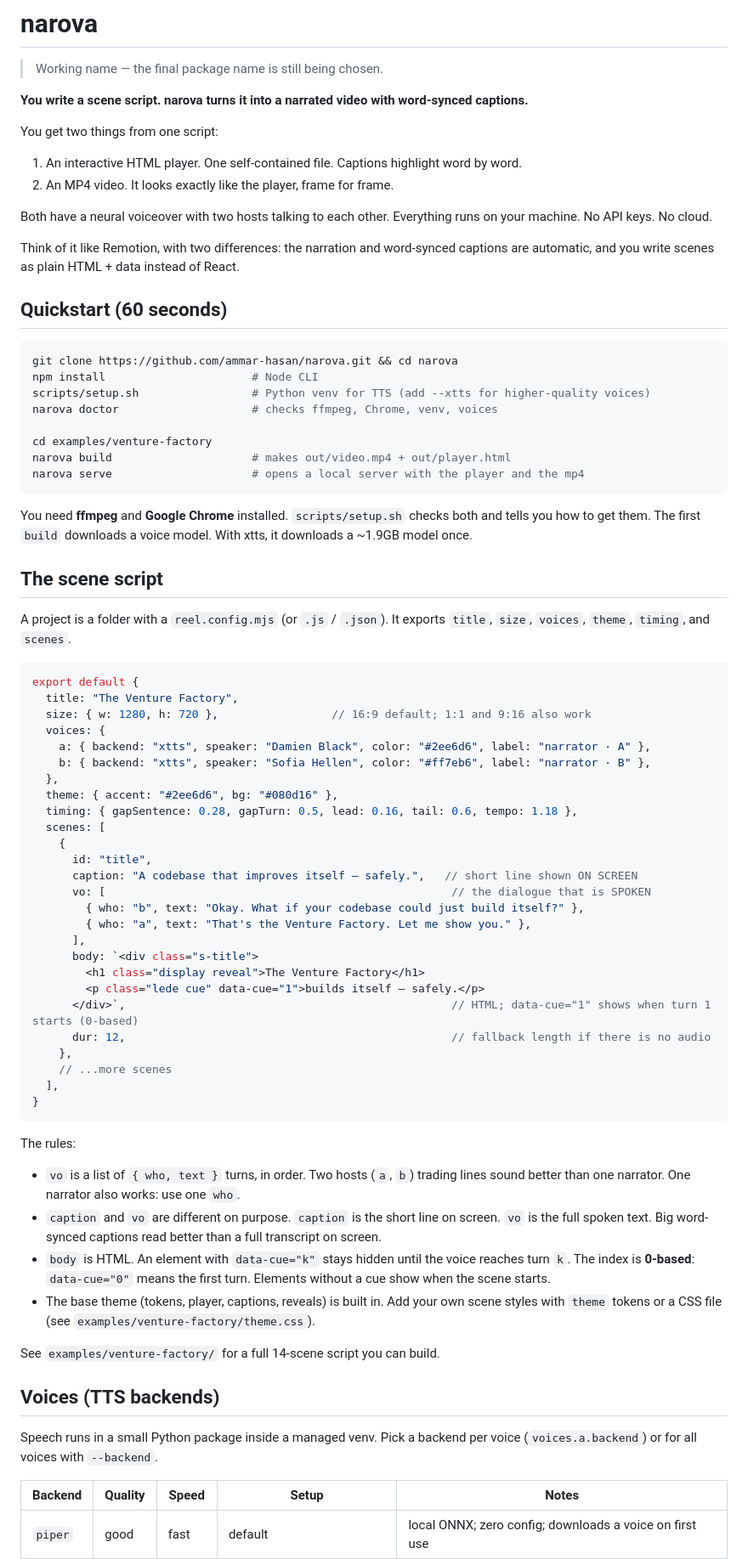
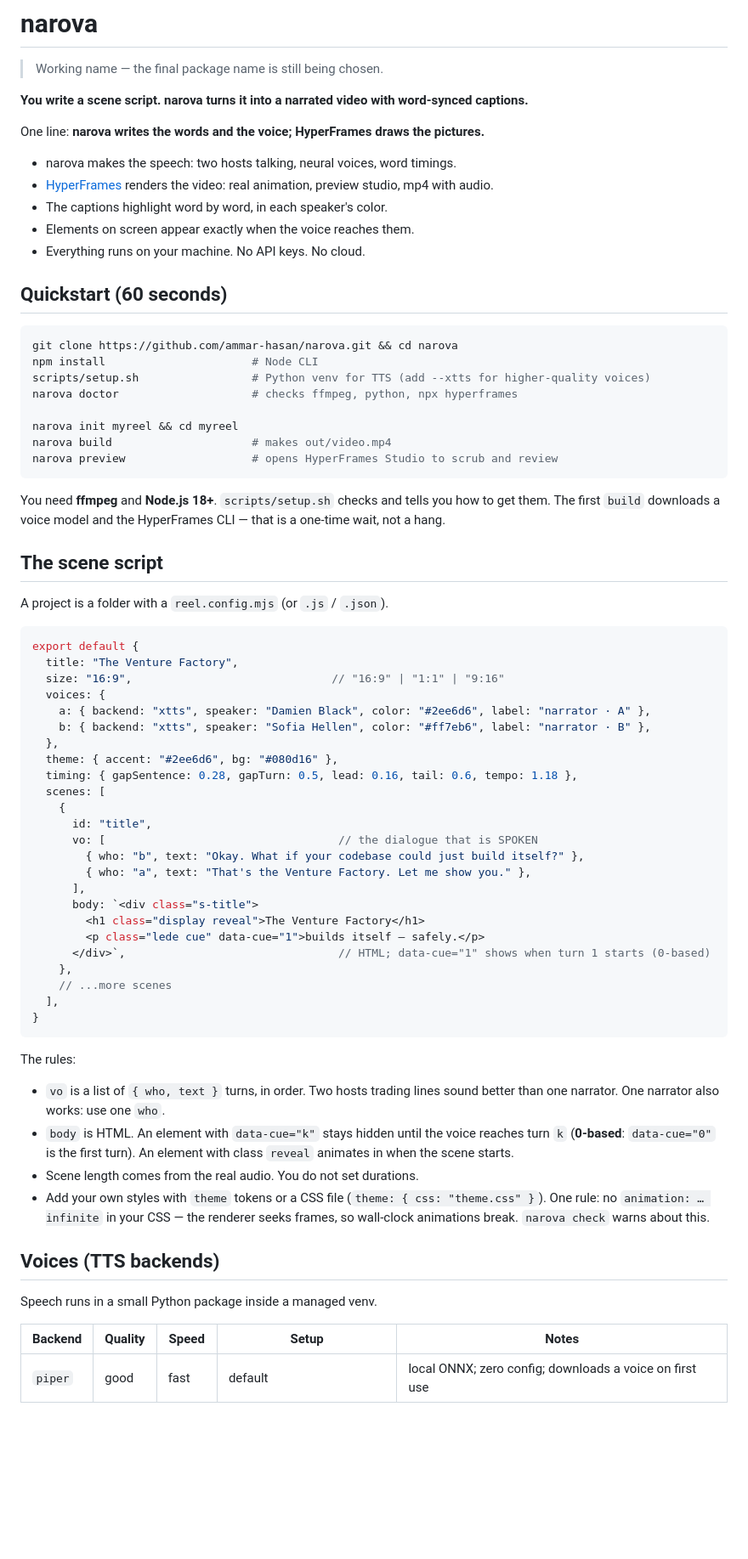
Before and after one commit to ammar-hasan/narova, a Markdown page: README.md, the part around one of its changes. Shown at 85% size. Rendered like a GitHub page; blank space fills up the shorter version.

````diff
--- a/README.md
+++ b/README.md
@@ -4,16 +4,13 @@
 
 **You write a scene script. narova turns it into a narrated video with word-synced captions.**
 
-You get two things from one script:
+One line: **narova writes the words and the voice; HyperFrames draws the pictures.**
 
-1. An interactive HTML player. One self-contained file. Captions highlight word by word.
-2. An MP4 video. It looks exactly like the player, frame for frame.
-
-Both have a neural voiceover with two hosts talking to each other.
-Everything runs on your machine. No API keys. No cloud.
-
-Think of it like Remotion, with two differences: the narration and word-synced
-captions are automatic, and you write scenes as plain HTML + data instead of React.
+- narova makes the speech: two hosts talking, neural voices, word timings.
+- [HyperFrames](https://www.npmjs.com/package/hyperframes) renders the video: real animation, preview studio, mp4 with audio.
+- The captions highlight word by word, in each speaker's color.
+- Elements on screen appear exactly when the voice reaches them.
+- Everything runs on your machine. No API keys. No cloud.
 
 ## Quickstart (60 seconds)
 
@@ -21,26 +18,25 @@ captions are automatic, and you write scenes as plain HTML + data instead of Rea
 git clone https://github.com/ammar-hasan/narova.git && cd narova
 npm install                      # Node CLI
 scripts/setup.sh                 # Python venv for TTS (add --xtts for higher-quality voices)
-narova doctor                    # checks ffmpeg, Chrome, venv, voices
+narova doctor                    # checks ffmpeg, python, npx hyperframes
 
-cd examples/venture-factory
-narova build                     # makes out/video.mp4 + out/player.html
-narova serve                     # opens a local server with the player and the mp4
+narova init myreel && cd myreel
+narova build                     # makes out/video.mp4
+narova preview                   # opens HyperFrames Studio to scrub and review
 ```
 
-You need **ffmpeg** and **Google Chrome** installed. `scripts/setup.sh` checks
-both and tells you how to get them. The first `build` downloads a voice model.
-With xtts, it downloads a ~1.9GB model once.
+You need **ffmpeg** and **Node.js 18+**. `scripts/setup.sh` checks and tells
+you how to get them. The first `build` downloads a voice model and the
+HyperFrames CLI — that is a one-time wait, not a hang.
 
 ## The scene script
 
 A project is a folder with a `reel.config.mjs` (or `.js` / `.json`).
-It exports `title`, `size`, `voices`, `theme`, `timing`, and `scenes`.
 
 ```js
 export default {
   title: "The Venture Factory",
-  size: { w: 1280, h: 720 },                 // 16:9 default; 1:1 and 9:16 also work
+  size: "16:9",                              // "16:9" | "1:1" | "9:16"
   voices: {
     a: { backend: "xtts", speaker: "Damien Black", color: "#2ee6d6", label: "narrator · A" },
     b: { backend: "xtts", speaker: "Sofia Hellen", color: "#ff7eb6", label: "narrator · B" },
@@ -50,16 +46,14 @@ export default {
   scenes: [
     {
       id: "title",
-      caption: "A codebase that improves itself — safely.",   // short line shown ON SCREEN
-      vo: [                                                    // the dialogue that is SPOKEN
+      vo: [                                   // the dialogue that is SPOKEN
         { who: "b", text: "Okay. What if your codebase could just build itself?" },
         { who: "a", text: "That's the Venture Factory. Let me show you." },
       ],
       body: `<div class="s-title">
         <h1 class="display reveal">The Venture Factory</h1>
         <p class="lede cue" data-cue="1">builds itself — safely.</p>
-      </div>`,                                                 // HTML; data-cue="1" shows when turn 1 starts (0-based)
-      dur: 12,                                                 // fallback length if there is no audio
+      </div>`,                                // HTML; data-cue="1" shows when turn 1 starts (0-based)
     },
     // ...more scenes
   ],
@@ -68,24 +62,19 @@ export default {
 
 The rules:
 
-- `vo` is a list of `{ who, text }` turns, in order. Two hosts (`a`, `b`) trading
-  lines sound better than one narrator. One narrator also works: use one `who`.
-- `caption` and `vo` are different on purpose. `caption` is the short line on
-  screen. `vo` is the full spoken text. Big word-synced captions read better
-  than a full transcript on screen.
+- `vo` is a list of `{ who, text }` turns, in order. Two hosts trading lines
+  sound better than one narrator. One narrator also works: use one `who`.
 - `body` is HTML. An element with `data-cue="k"` stays hidden until the voice
-  reaches turn `k`. The index is **0-based**: `data-cue="0"` means the first turn.
-  Elements without a cue show when the scene starts.
-- The base theme (tokens, player, captions, reveals) is built in. Add your own
-  scene styles with `theme` tokens or a CSS file
-  (see `examples/venture-factory/theme.css`).
-
-See `examples/venture-factory/` for a full 14-scene script you can build.
+  reaches turn `k` (**0-based**: `data-cue="0"` is the first turn). An element
+  with class `reveal` animates in when the scene starts.
+- Scene length comes from the real audio. You do not set durations.
+- Add your own styles with `theme` tokens or a CSS file (`theme: { css: "theme.css" }`).
+  One rule: no `animation: … infinite` in your CSS — the renderer seeks frames,
+  so wall-clock animations break. `narova check` warns about this.
 
 ## Voices (TTS backends)
 
 Speech runs in a small Python package inside a managed venv.
-Pick a backend per voice (`voices.a.backend`) or for all voices with `--backend`.
 
 | Backend | Quality | Speed | Setup | Notes |
 |---------|---------|-------|-------|-------|
````
Also changed, not shown: other parts of README.md (+27 -40 lines), LEARNINGS.md (+20 -9 lines), SPEC.md (+122 -88 lines).
